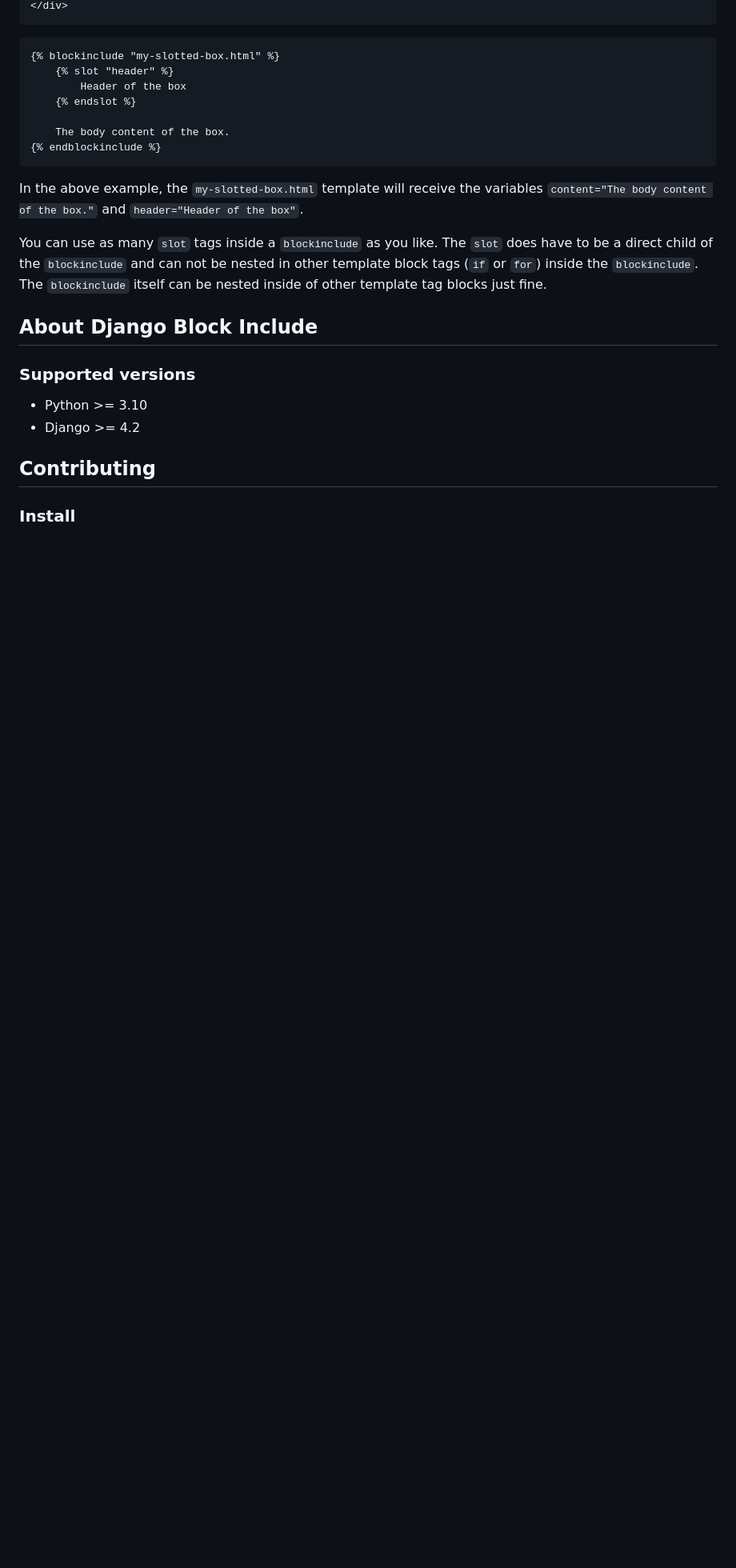
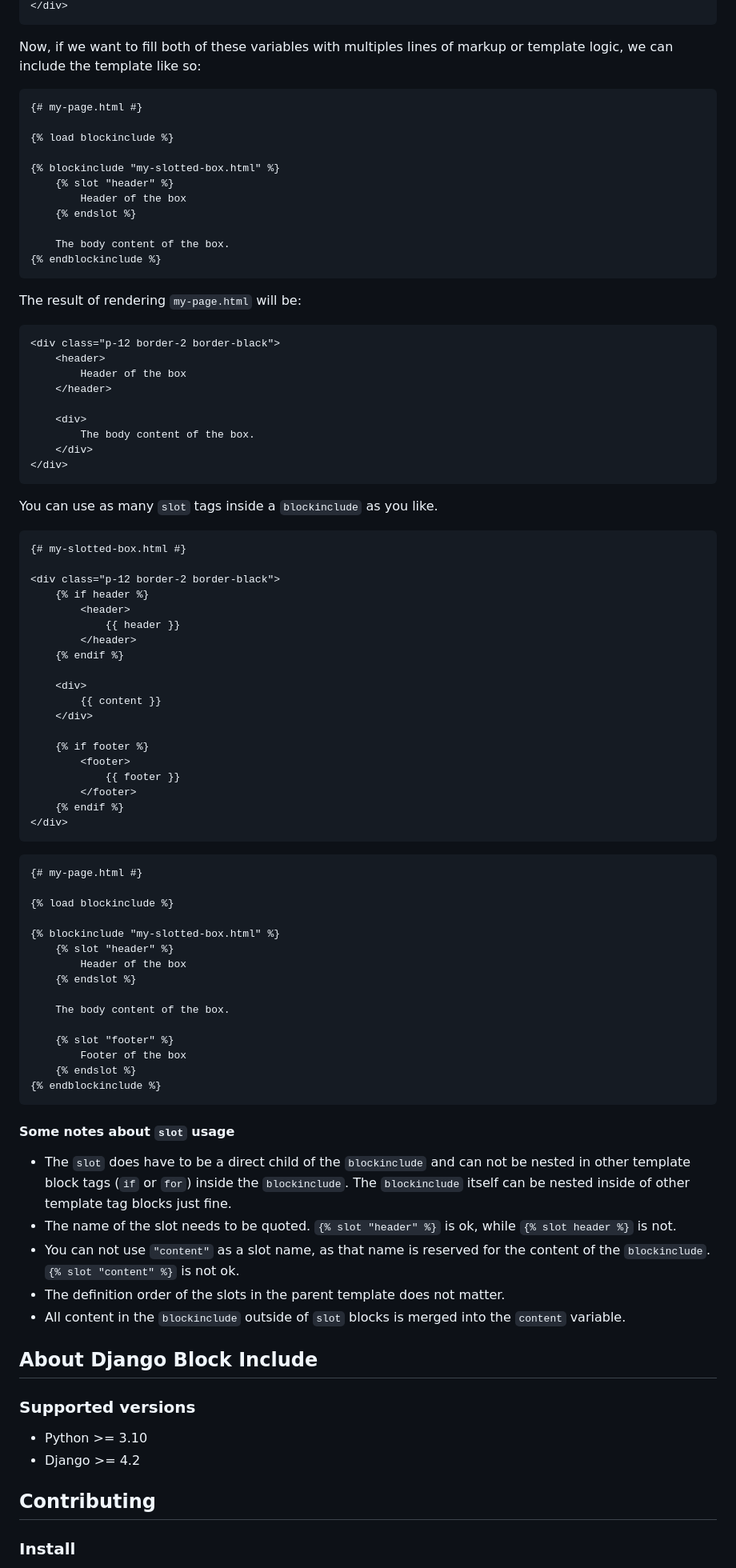
Before and after one commit to tbrlpld/django-blockinclude, a Markdown page: README.md, the part around one of its changes. Shown at 80% size. GitHub-like rendering; blank space fills up the shorter version.

Commit message:
Add documentation about slot to the README

````diff
--- a/README.md
+++ b/README.md
@@ -119,7 +124,13 @@ If you wish to pass more than one section of markup with different names to the
 </div>
 ```
 
+Now, if we want to fill both of these variables with multiples lines of markup or template logic, we can include the template like so:
+
 ```django
+{# my-page.html #}
+
+{% load blockinclude %}
+
 {% blockinclude "my-slotted-box.html" %}
     {% slot "header" %}
         Header of the box
@@ -129,11 +140,70 @@ If you wish to pass more than one section of markup with different names to the
 {% endblockinclude %}
 ```
 
-In the above example, the `my-slotted-box.html` template will receive the variables `content="The body content of the box."` and `header="Header of the box"`.
+The result of rendering `my-page.html` will be:
+
+```html
+<div class="p-12 border-2 border-black">
+    <header>
+        Header of the box
+    </header>
+
+    <div>
+        The body content of the box.
+    </div>
+</div>
+```
 
 You can use as many `slot` tags inside a `blockinclude` as you like.
-The `slot` does have to be a direct child of the `blockinclude` and can not be nested in other template block tags (`if` or `for`) inside the `blockinclude`.
+
+```django
+{# my-slotted-box.html #}
+
+<div class="p-12 border-2 border-black">
+    {% if header %}
+        <header>
+            {{ header }}
+        </header>
+    {% endif %}
+
+    <div>
+        {{ content }}
+    </div>
+
+    {% if footer %}
+        <footer>
+            {{ footer }}
+        </footer>
+    {% endif %}
+</div>
+```
+
+```django
+{# my-page.html #}
+
+{% load blockinclude %}
+
+{% blockinclude "my-slotted-box.html" %}
+    {% slot "header" %}
+        Header of the box
+    {% endslot %}
+
+    The body content of the box.
+
+    {% slot "footer" %}
+        Footer of the box
+    {% endslot %}
+{% endblockinclude %}
+```
+
+#### Some notes about `slot` usage
+
+* The `slot` does have to be a direct child of the `blockinclude` and can not be nested in other template block tags (`if` or `for`) inside the `blockinclude`.
 The `blockinclude` itself can be nested inside of other template tag blocks just fine.
+* The name of the slot needs to be quoted. `{% slot "header" %}` is ok, while `{% slot header %}` is not.
+* You can not use `"content"` as a slot name, as that name is reserved for the content of the `blockinclude`. `{% slot "content" %}` is not ok.
+* The definition order of the slots in the parent template does not matter.
+* All content in the `blockinclude` outside of `slot` blocks is merged into the `content` variable.
 
 ## About Django Block Include
 
````
Also changed, not shown: other parts of README.md (+6 -1 lines).
